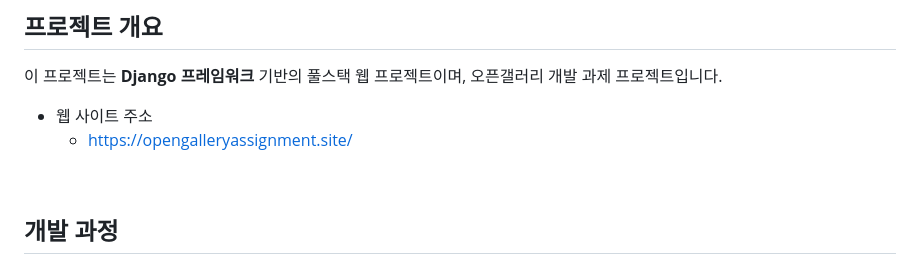
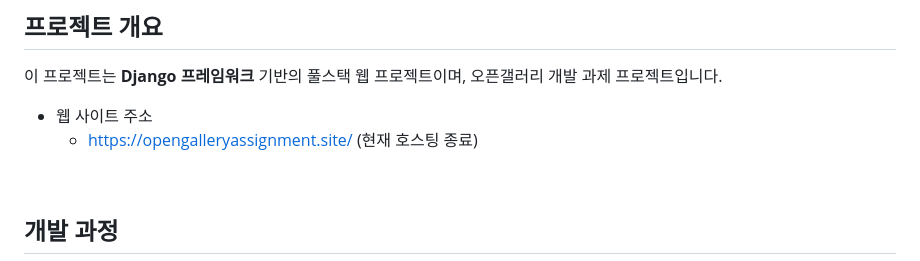
Before and after one commit to chanwoo7/og_assignment, a Markdown page: README.md, the part around the change. Drawn GitHub-style.

```diff
--- a/README.md
+++ b/README.md
@@ -8,7 +8,7 @@
 ## 프로젝트 개요
 이 프로젝트는 **Django 프레임워크** 기반의 풀스택 웹 프로젝트이며, 오픈갤러리 개발 과제 프로젝트입니다.<br>
 - 웹 사이트 주소
-  - https://opengalleryassignment.site/
+  - https://opengalleryassignment.site/ (현재 호스팅 종료)
 <br>
 
 ## 개발 과정
```
